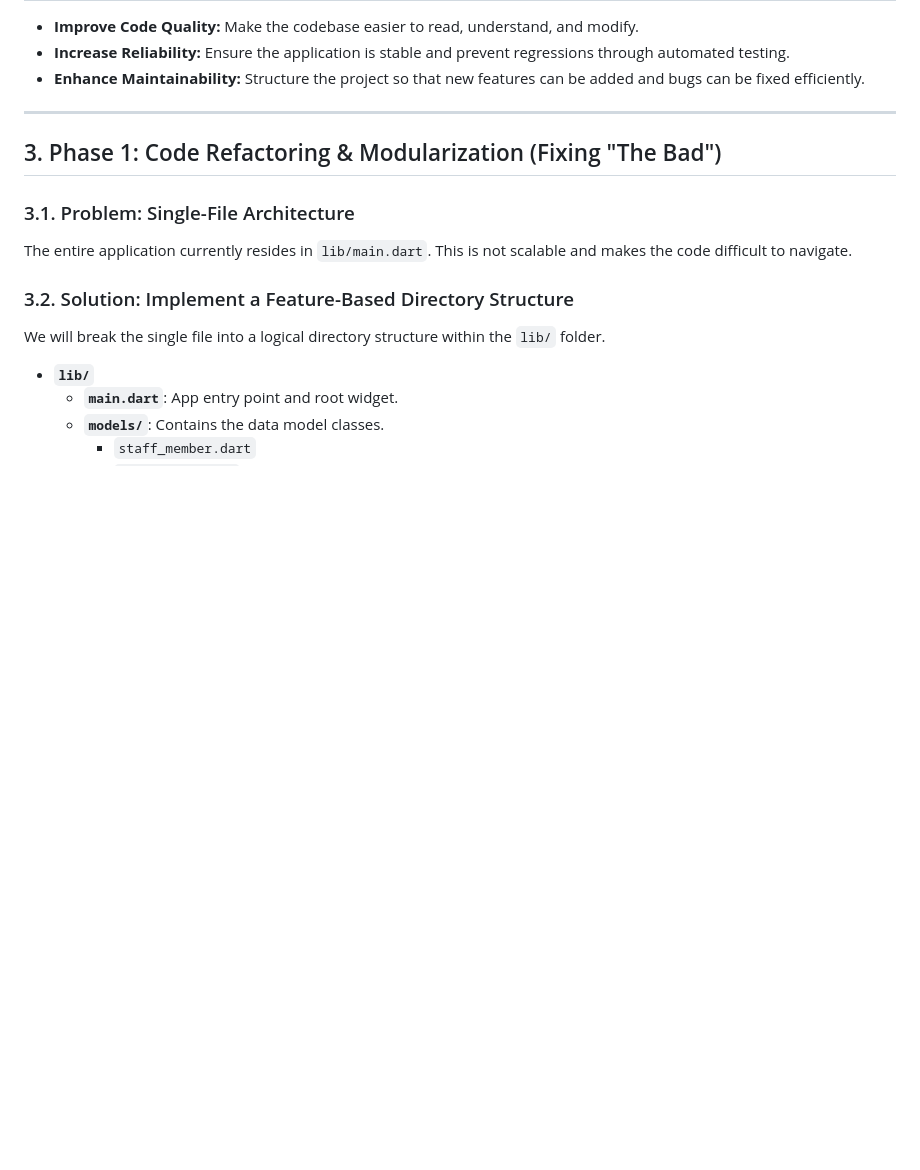
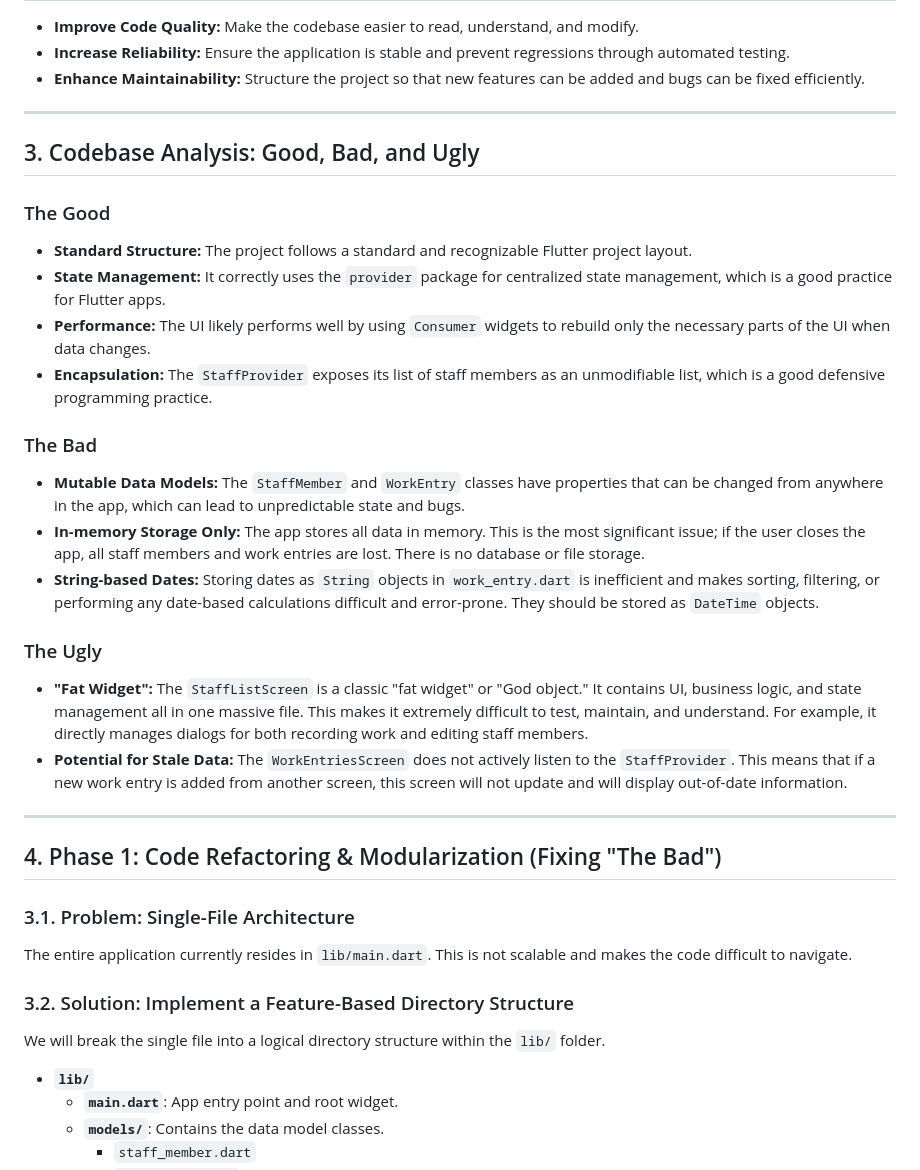
Before and after one commit to itcharlie/TickTockWorkLogger, a Markdown page: PRD.md, the part around the change. Rendered like a GitHub page; blank space fills up the shorter version.

Commit message:
New PRD from Gemini

```diff
--- a/PRD.md
+++ b/PRD.md
@@ -12,7 +12,26 @@ This document outlines the plan to refactor the TickTockWorkLogger application t
 
 ---
 
-## 3. Phase 1: Code Refactoring & Modularization (Fixing "The Bad")
+## 3. Codebase Analysis: Good, Bad, and Ugly
+
+### The Good
+*   **Standard Structure:** The project follows a standard and recognizable Flutter project layout.
+*   **State Management:** It correctly uses the `provider` package for centralized state management, which is a good practice for Flutter apps.
+*   **Performance:** The UI likely performs well by using `Consumer` widgets to rebuild only the necessary parts of the UI when data changes.
+*   **Encapsulation:** The `StaffProvider` exposes its list of staff members as an unmodifiable list, which is a good defensive programming practice.
+
+### The Bad
+*   **Mutable Data Models:** The `StaffMember` and `WorkEntry` classes have properties that can be changed from anywhere in the app, which can lead to unpredictable state and bugs.
+*   **In-memory Storage Only:** The app stores all data in memory. This is the most significant issue; if the user closes the app, all staff members and work entries are lost. There is no database or file storage.
+*   **String-based Dates:** Storing dates as `String` objects in `work_entry.dart` is inefficient and makes sorting, filtering, or performing any date-based calculations difficult and error-prone. They should be stored as `DateTime` objects.
+
+### The Ugly
+*   **"Fat Widget":** The `StaffListScreen` is a classic "fat widget" or "God object." It contains UI, business logic, and state management all in one massive file. This makes it extremely difficult to test, maintain, and understand. For example, it directly manages dialogs for both recording work and editing staff members.
+*   **Potential for Stale Data:** The `WorkEntriesScreen` does not actively listen to the `StaffProvider`. This means that if a new work entry is added from another screen, this screen will not update and will display out-of-date information.
+
+---
+
+## 4. Phase 1: Code Refactoring & Modularization (Fixing "The Bad")
 
 ### 3.1. Problem: Single-File Architecture
 
```
